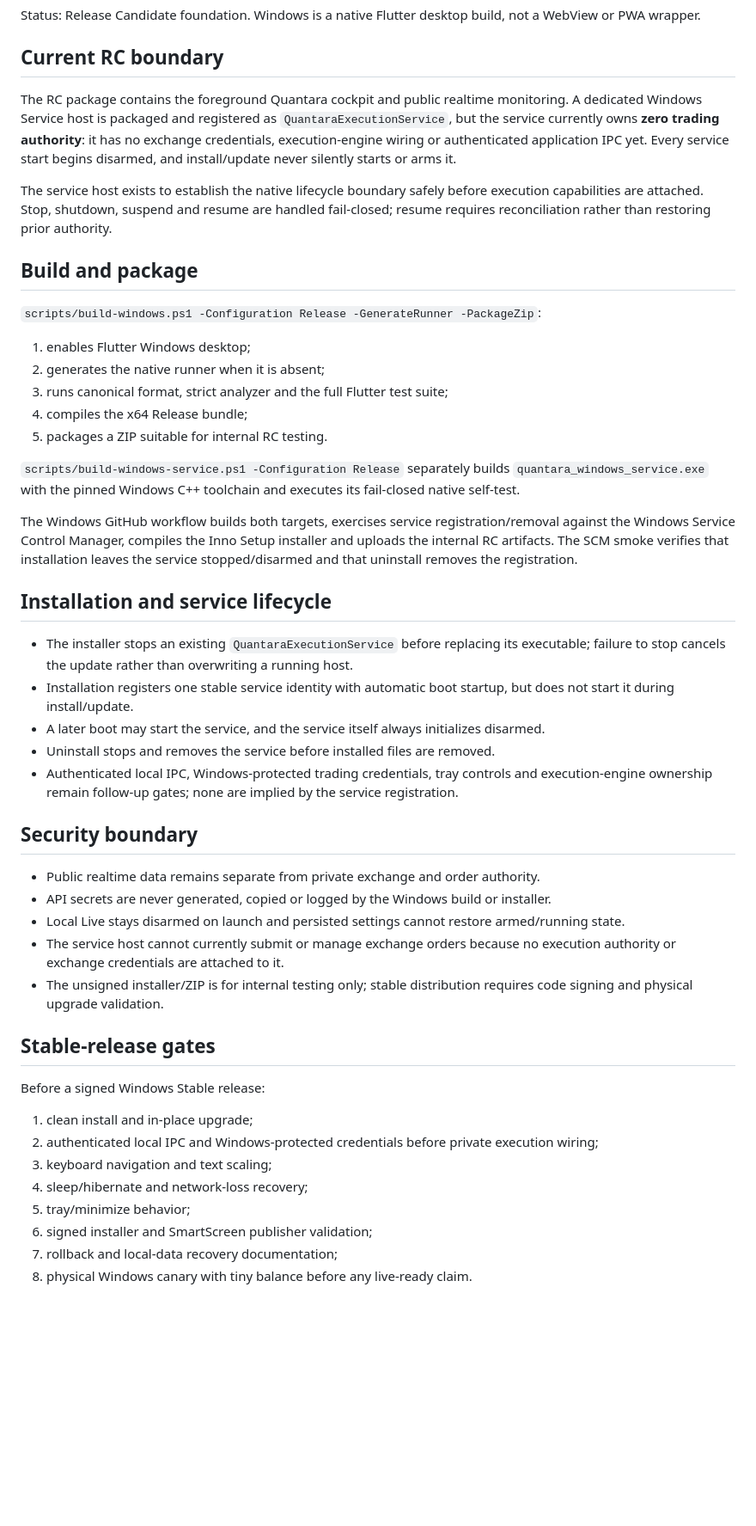
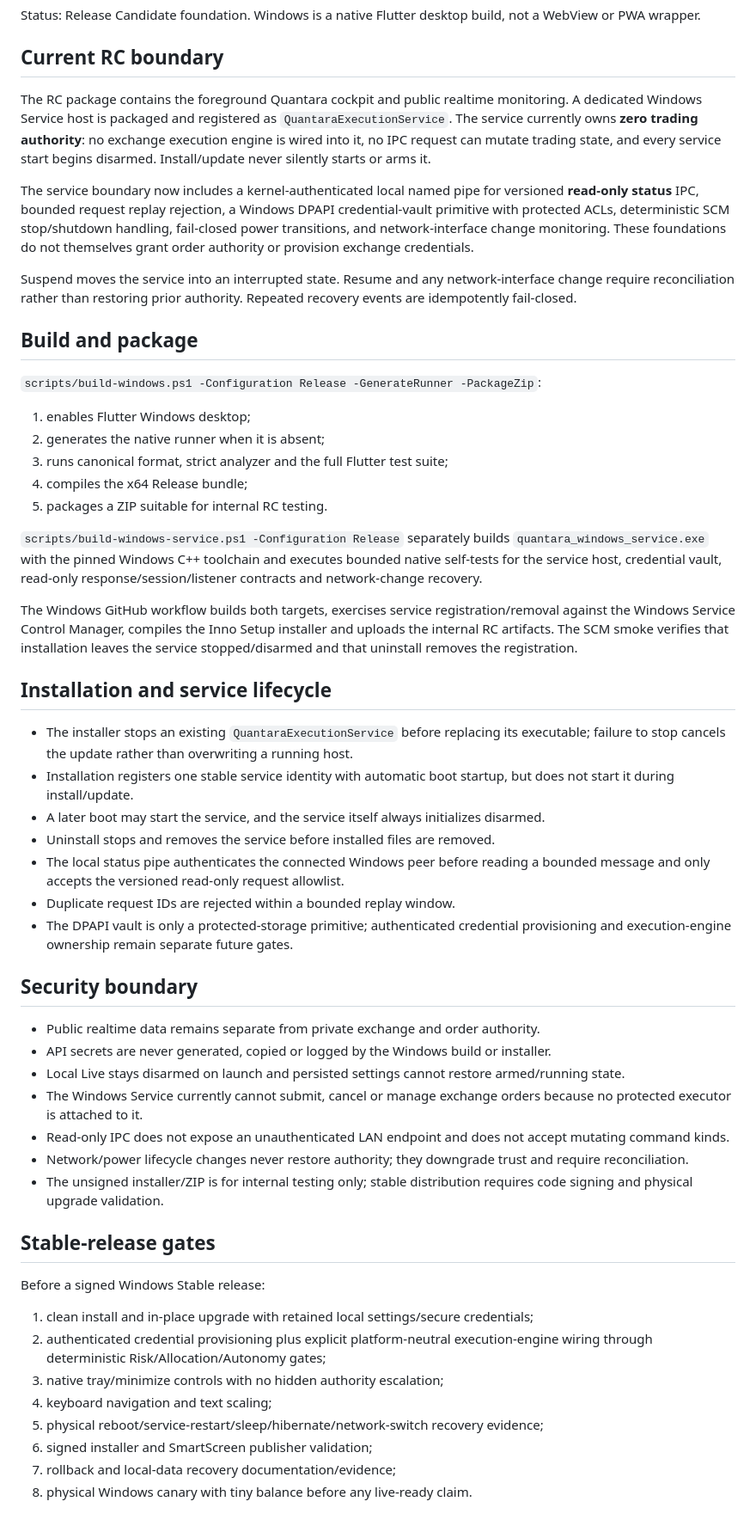
Before and after one commit to Hamrez95/Quantara, a Markdown page: docs/architecture/windows-desktop.md, the part around the change. Shown at 86% size. Drawn GitHub-style; blank space fills up the shorter version.

Commit message:
docs(windows): reconcile current service safety boundary

```diff
--- a/docs/architecture/windows-desktop.md
+++ b/docs/architecture/windows-desktop.md
@@ -4,9 +4,11 @@ Status: Release Candidate foundation. Windows is a native Flutter desktop build,
 
 ## Current RC boundary
 
-The RC package contains the foreground Quantara cockpit and public realtime monitoring. A dedicated Windows Service host is packaged and registered as `QuantaraExecutionService`, but the service currently owns **zero trading authority**: it has no exchange credentials, execution-engine wiring or authenticated application IPC yet. Every service start begins disarmed, and install/update never silently starts or arms it.
+The RC package contains the foreground Quantara cockpit and public realtime monitoring. A dedicated Windows Service host is packaged and registered as `QuantaraExecutionService`. The service currently owns **zero trading authority**: no exchange execution engine is wired into it, no IPC request can mutate trading state, and every service start begins disarmed. Install/update never silently starts or arms it.
 
-The service host exists to establish the native lifecycle boundary safely before execution capabilities are attached. Stop, shutdown, suspend and resume are handled fail-closed; resume requires reconciliation rather than restoring prior authority.
+The service boundary now includes a kernel-authenticated local named pipe for versioned **read-only status** IPC, bounded request replay rejection, a Windows DPAPI credential-vault primitive with protected ACLs, deterministic SCM stop/shutdown handling, fail-closed power transitions, and network-interface change monitoring. These foundations do not themselves grant order authority or provision exchange credentials.
+
+Suspend moves the service into an interrupted state. Resume and any network-interface change require reconciliation rather than restoring prior authority. Repeated recovery events are idempotently fail-closed.
 
 ## Build and package
 
@@ -18,7 +20,7 @@ The service host exists to establish the native lifecycle boundary safely before
 4. compiles the x64 Release bundle;
 5. packages a ZIP suitable for internal RC testing.
 
-`scripts/build-windows-service.ps1 -Configuration Release` separately builds `quantara_windows_service.exe` with the pinned Windows C++ toolchain and executes its fail-closed native self-test.
+`scripts/build-windows-service.ps1 -Configuration Release` separately builds `quantara_windows_service.exe` with the pinned Windows C++ toolchain and executes bounded native self-tests for the service host, credential vault, read-only response/session/listener contracts and network-change recovery.
 
 The Windows GitHub workflow builds both targets, exercises service registration/removal against the Windows Service Control Manager, compiles the Inno Setup installer and uploads the internal RC artifacts. The SCM smoke verifies that installation leaves the service stopped/disarmed and that uninstall removes the registration.
 
@@ -28,25 +30,29 @@ The Windows GitHub workflow builds both targets, exercises service registration/
 - Installation registers one stable service identity with automatic boot startup, but does not start it during install/update.
 - A later boot may start the service, and the service itself always initializes disarmed.
 - Uninstall stops and removes the service before installed files are removed.
-- Authenticated local IPC, Windows-protected trading credentials, tray controls and execution-engine ownership remain follow-up gates; none are implied by the service registration.
+- The local status pipe authenticates the connected Windows peer before reading a bounded message and only accepts the versioned read-only request allowlist.
+- Duplicate request IDs are rejected within a bounded replay window.
+- The DPAPI vault is only a protected-storage primitive; authenticated credential provisioning and execution-engine ownership remain separate future gates.
 
 ## Security boundary
 
 - Public realtime data remains separate from private exchange and order authority.
 - API secrets are never generated, copied or logged by the Windows build or installer.
 - Local Live stays disarmed on launch and persisted settings cannot restore armed/running state.
-- The service host cannot currently submit or manage exchange orders because no execution authority or exchange credentials are attached to it.
+- The Windows Service currently cannot submit, cancel or manage exchange orders because no protected executor is attached to it.
+- Read-only IPC does not expose an unauthenticated LAN endpoint and does not accept mutating command kinds.
+- Network/power lifecycle changes never restore authority; they downgrade trust and require reconciliation.
 - The unsigned installer/ZIP is for internal testing only; stable distribution requires code signing and physical upgrade validation.
 
 ## Stable-release gates
 
 Before a signed Windows Stable release:
 
-1. clean install and in-place upgrade;
-2. authenticated local IPC and Windows-protected credentials before private execution wiring;
-3. keyboard navigation and text scaling;
-4. sleep/hibernate and network-loss recovery;
-5. tray/minimize behavior;
+1. clean install and in-place upgrade with retained local settings/secure credentials;
+2. authenticated credential provisioning plus explicit platform-neutral execution-engine wiring through deterministic Risk/Allocation/Autonomy gates;
+3. native tray/minimize controls with no hidden authority escalation;
+4. keyboard navigation and text scaling;
+5. physical reboot/service-restart/sleep/hibernate/network-switch recovery evidence;
 6. signed installer and SmartScreen publisher validation;
-7. rollback and local-data recovery documentation;
+7. rollback and local-data recovery documentation/evidence;
 8. physical Windows canary with tiny balance before any live-ready claim.
```
